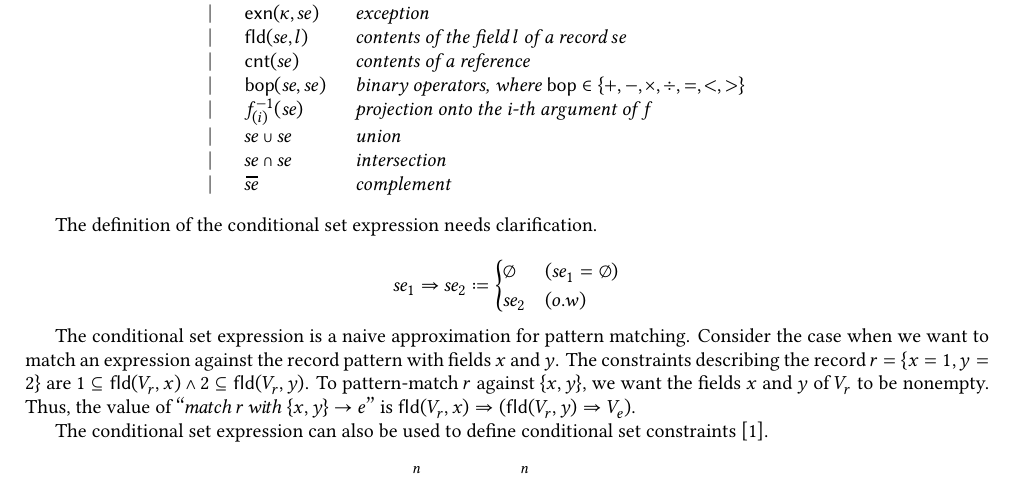
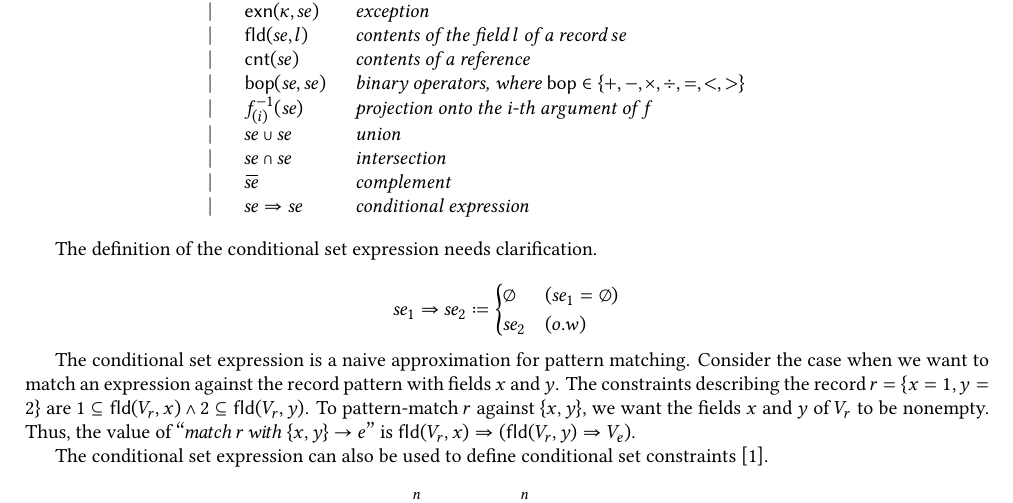
Before and after one commit to LimitEpsilon/exception-doc, a LaTeX document (main.tex): part of page 1 of 3, cut so that both start at the same text. The pictures show the PDF file main.pdf that the author committed with the source.

Commit message:
added conditional expressions

```diff
--- a/main.tex
+++ b/main.tex
@@ -75,6 +75,7 @@
   | $se \cup se$ : union
   | $se \cap se$ : intersection
   | $\loverbar{se}$ : complement
+  | $se \Rightarrow se$ : conditional expression
 \end{bnfgrammar}
 
 The definition of the conditional set expression needs clarification.
```
Also changed, not shown: main.pdf, 1 other file.
